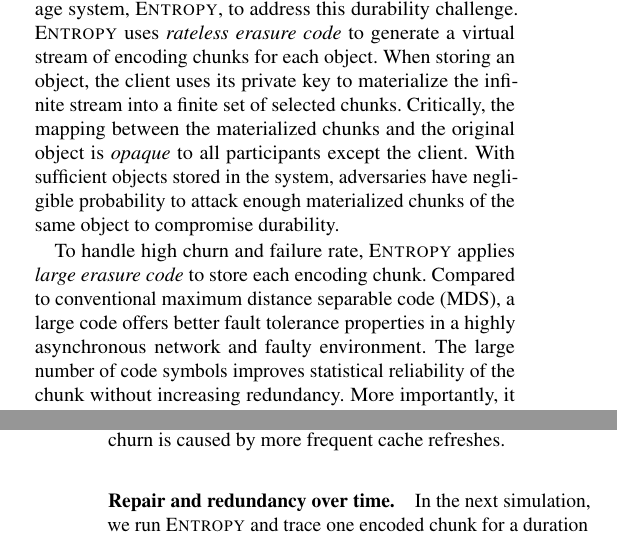
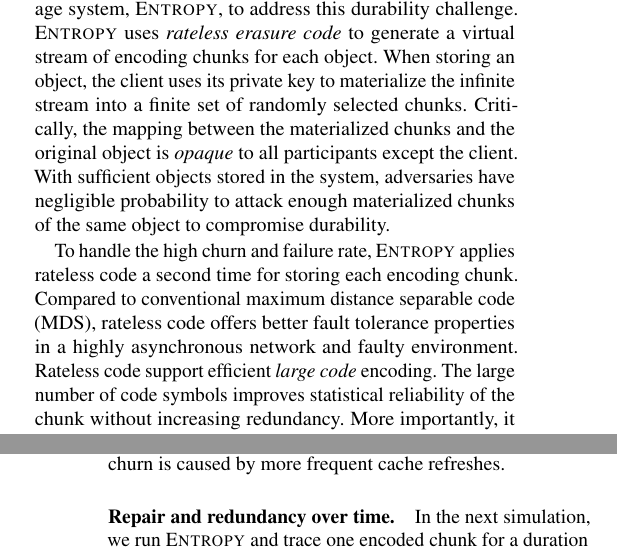
Before and after one commit to sgdxbc/dddht-paper, a LaTeX document (paper.tex, which reads sections/intro.tex): two parts of the columns of pages 1 and 11 of 20, joined at a grey line, cut so that both start at the same text. Compiled offline with pdfLaTeX; a LaTeX package or settings file that is missing is left out.

Commit message:
update intro (again)

```diff
--- a/sections/intro.tex
+++ b/sections/intro.tex
@@ -24,12 +24,13 @@ Recently, more than 1600 TiB of data on the Filecoin~\cite{filecoin} network los
 
 In this work, we propose a new decentralized object storage system, \sys, to address this durability challenge.
 \sys uses \emph{rateless erasure code} to generate a virtual stream of encoding chunks for each object.
-When storing an object, the client uses its private key to materialize the infinite stream into a finite set of selected chunks.
+When storing an object, the client uses its private key to materialize the infinite stream into a finite set of randomly selected chunks.
 Critically, the mapping between the materialized chunks and the original object is \emph{opaque} to all participants except the client.
 With sufficient objects stored in the system, adversaries have negligible probability to attack enough materialized chunks of the same object to compromise durability.
 
-To handle high churn and failure rate, \sys applies \emph{large erasure code} to store each encoding chunk.
-Compared to conventional maximum distance separable code (MDS), a large code offers better fault tolerance properties in a highly asynchronous network and faulty environment.
+To handle the high churn and failure rate, \sys applies rateless code a second time for storing each encoding chunk.
+Compared to conventional maximum distance separable code (MDS), rateless code offers better fault tolerance properties in a highly asynchronous network and faulty environment.
+Rateless code support efficient \emph{large code} encoding.
 The large number of code symbols improves statistical reliability of the chunk without increasing redundancy.
 More importantly, it eschews the need for time-sensitive encoding repair --- an impractical requirement in a decentralized network --- and permits repair at a steady average-rate.
 The bigger symbol space also facilitates nodes to perform repair \emph{independently}, avoiding costly coordination.
```
